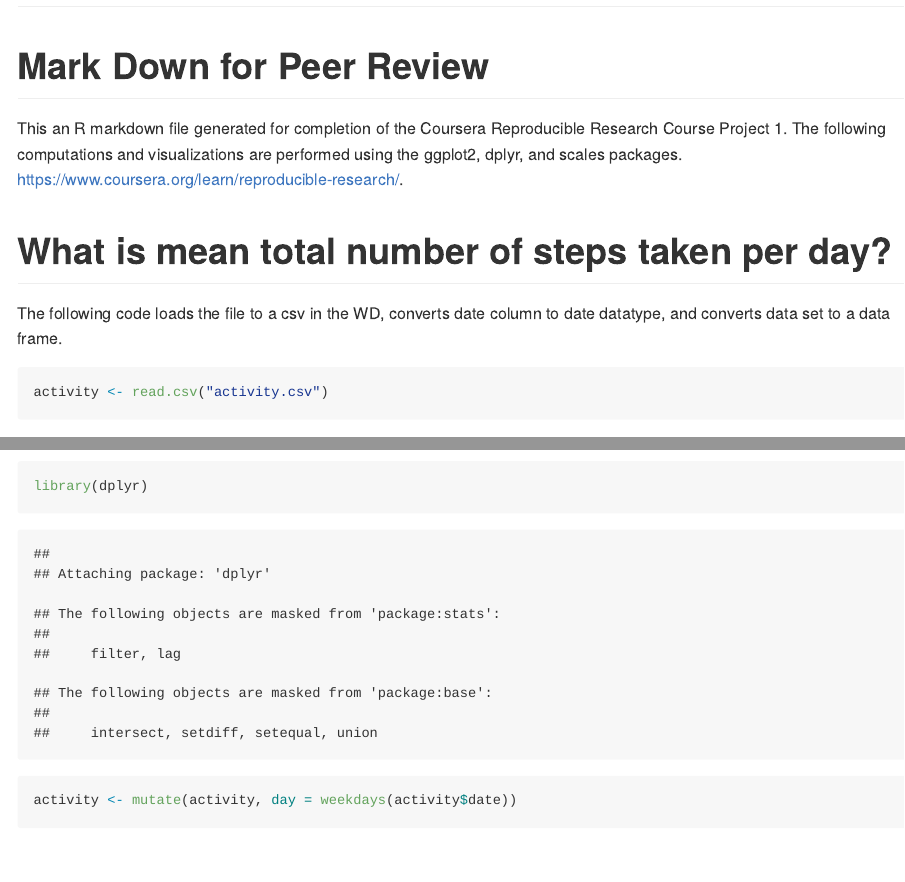
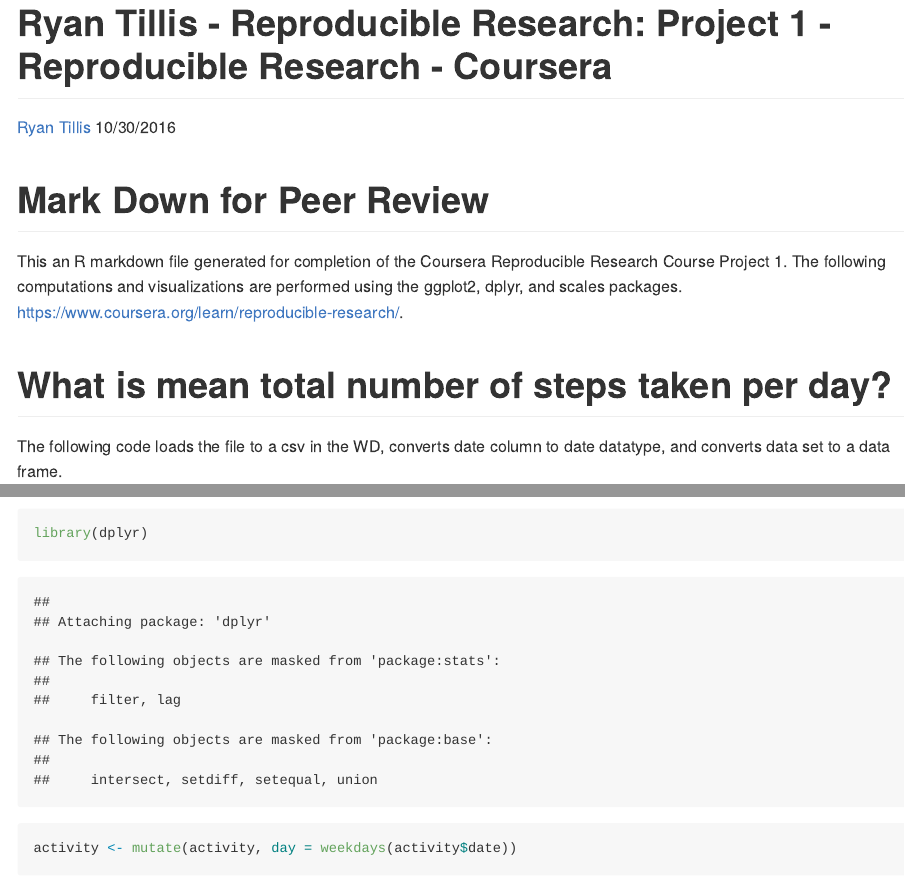
Before and after one commit to brightomok/Reproducible-Research, an R Markdown document (Projects/Project 1/PA1_template.Rmd): the page in a window 1100 px wide, from 80 px down before the commit and from 40 px down after it, and a second part further down, joined at a grey line. Rendered offline with R 4.5, knitr and Pandoc, with nearby package versions; both versions are drawn in the output format of the newer one; some code elsewhere in the file could not run offline.

Commit message:
Updated P1 md

````diff
--- a/Projects/Project 1/PA1_template.Rmd
+++ b/Projects/Project 1/PA1_template.Rmd
@@ -3,4 +2,7 @@ title: 'Reproducible Research: Project 1'
-output: html_document
+title: "Ryan Tillis - Reproducible Research: Project 1 - Reproducible Research - Coursera"
+author: <a href="http://www.ryantillis.com"> Ryan Tillis </a>
+date: "10/30/2016"
+output: github_document
 ---
 
 ```{r setup, include=FALSE}
````
Also changed, not shown: Projects/Project 1/PA1_template.html (deleted), Projects/Project 1/PA1_template.md, Projects/Project 1/PA1_template.Rmd (1 more changed lines), 50 other files.
